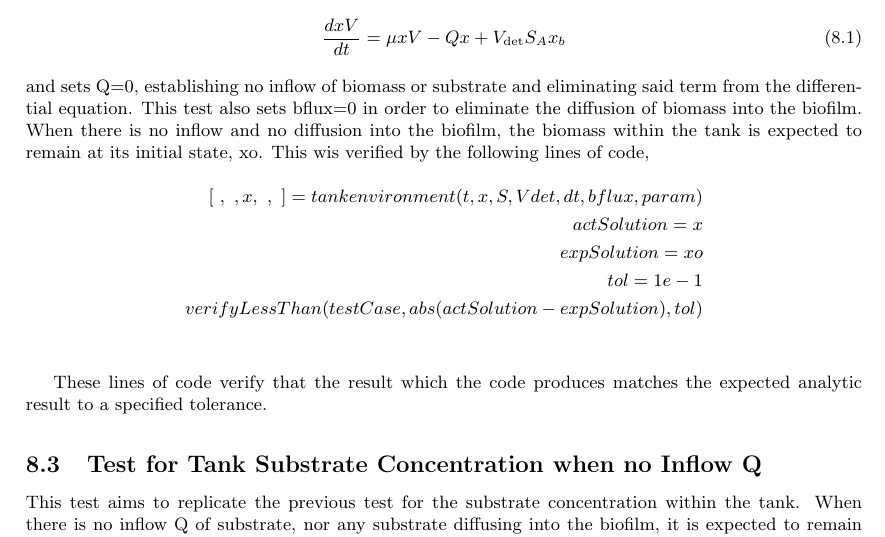
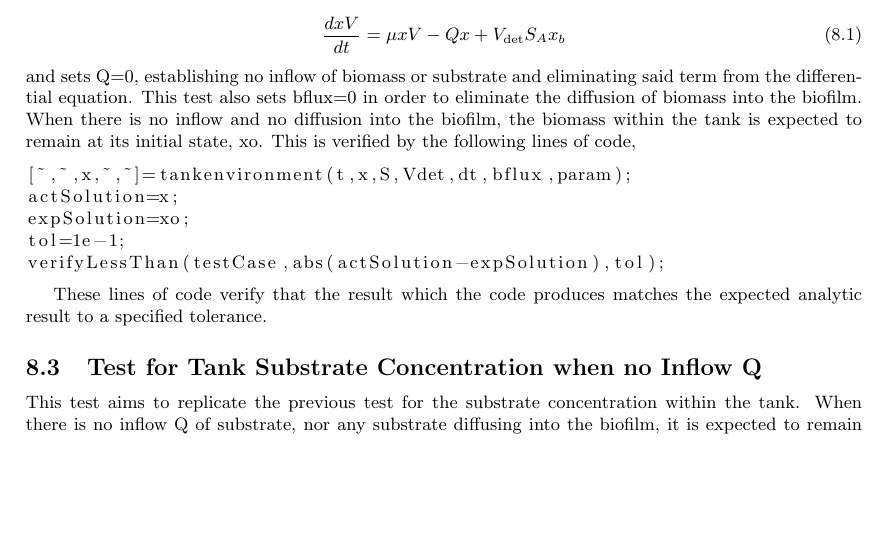
Before and after one commit to markowkes/BiofilmModel, a LaTeX document (Theory/Theory.tex): part of page 8 of 12, cut so that both start at the same text, the shorter picture padded with empty space. Compiled offline with pdfLaTeX.

Commit message:
Fixed errors

```diff
--- a/Theory/Theory.tex
+++ b/Theory/Theory.tex
@@ -351,14 +351,14 @@ This is the first of three tests created to establish the validity of the 4th Or
 \end{equation}
 and sets Q=0, establishing no inflow of biomass or substrate and eliminating said term from the differential equation.
 This test also sets bflux=0 in order to eliminate the diffusion of biomass into the biofilm.
-When there is no inflow and no diffusion into the biofilm, the biomass within the tank is expected to remain at its initial state, xo. This wis verified by the following lines of code,
-\begin{align*}
-[~,~,x,~,~]=tankenvironment(t,x,S,Vdet,dt,bflux,param) \\
-actSolution=x \\
-expSolution=xo \\
-tol=1e-1 \\
-verifyLessThan(testCase,abs(actSolution-expSolution),tol) \\
-\end{align*}
+When there is no inflow and no diffusion into the biofilm, the biomass within the tank is expected to remain at its initial state, xo. This is verified by the following lines of code,
+\begin{lstlisting}
+[~,~,x,~,~]=tankenvironment(t,x,S,Vdet,dt,bflux,param);
+actSolution=x;
+expSolution=xo;
+tol=1e-1;
+verifyLessThan(testCase,abs(actSolution-expSolution),tol);
+\end{lstlisting}
 
 These lines of code verify that the result which the code produces matches the expected analytic result to a specified tolerance.
 
```
Also changed, not shown: Theory/Theory.pdf.
